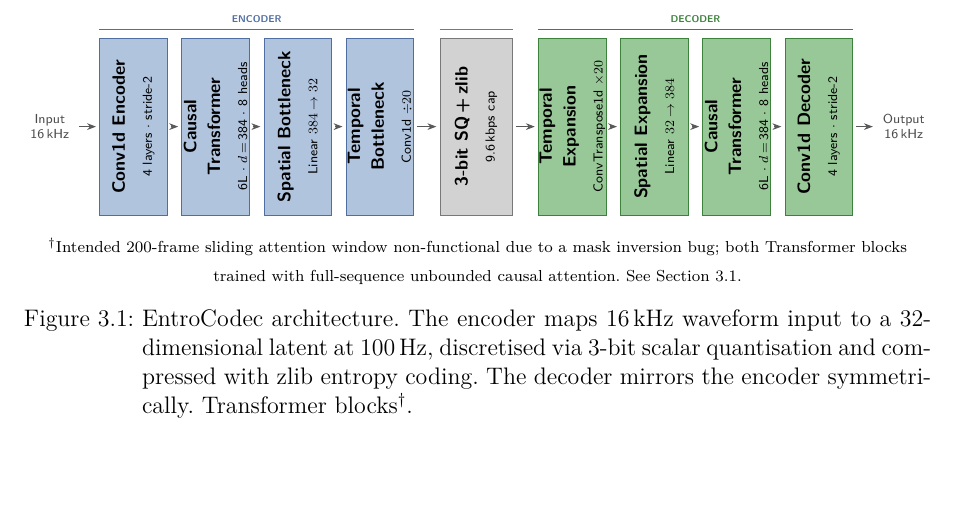
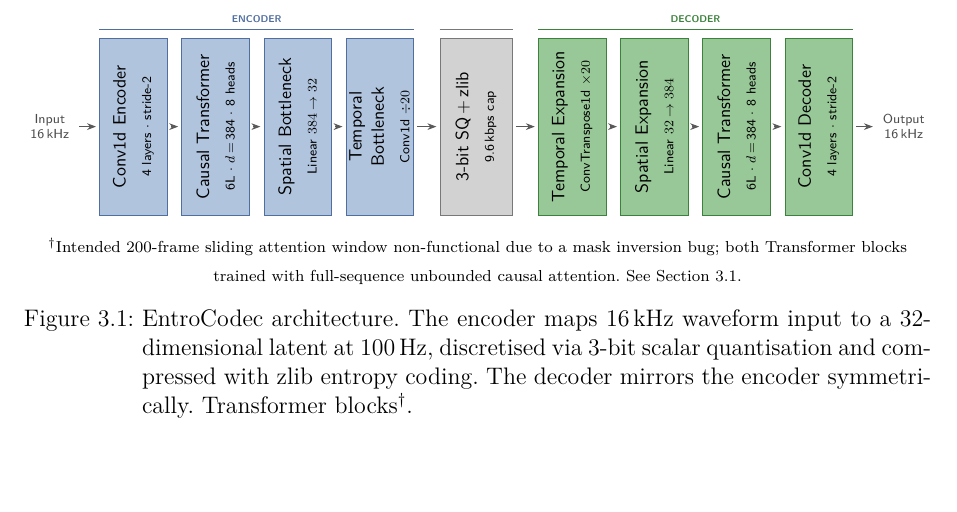
Before and after one commit to awais-de/audio_cod_paper, a LaTeX thesis (main.tex, which reads figures/fig_architecture.tex): part of page 10 of 16, cut so that both start at the same text. Compiled offline with pdfLaTeX.

Commit message:
fix: remove bold formatting from architecture figure labels for consistency

```diff
--- a/figures/fig_architecture.tex
+++ b/figures/fig_architecture.tex
@@ -34,25 +34,25 @@
 %% ─── ENCODER ───
 \node[enc] (e1) at (0,0) {
   \rotatebox{90}{\parbox[c]{3.3cm}{\centering\color{black}
-    \textbf{\small Conv1d Encoder}\\[2pt]
+    \small Conv1d Encoder\\[2pt]
     {\scriptsize 4 layers $\cdot$ stride-2}
   }}
 };
 \node[enc, right=0.30cm of e1] (e2) {
   \rotatebox{90}{\parbox[c]{3.3cm}{\centering\color{black}
-    \textbf{\small Causal Transformer}\\[2pt]
+    \small Causal Transformer\\[2pt]
     {\scriptsize 6L $\cdot$ $d$\,=\,384 $\cdot$ 8 heads}
   }}
 };
 \node[enc, right=0.30cm of e2] (e3) {
   \rotatebox{90}{\parbox[c]{3.3cm}{\centering\color{black}
-    \textbf{\small Spatial Bottleneck}\\[2pt]
+    \small Spatial Bottleneck\\[2pt]
     {\scriptsize Linear $384 \to 32$}
   }}
 };
 \node[enc, right=0.30cm of e3] (e4) {
   \rotatebox{90}{\parbox[c]{3.3cm}{\centering\color{black}
-    \textbf{\small Temporal Bottleneck}\\[2pt]
+    \small Temporal Bottleneck\\[2pt]
     {\scriptsize Conv1d $\div 20$}
   }}
 };
```
Also changed, not shown: figures/fig_architecture.tex (10 more changed lines).
